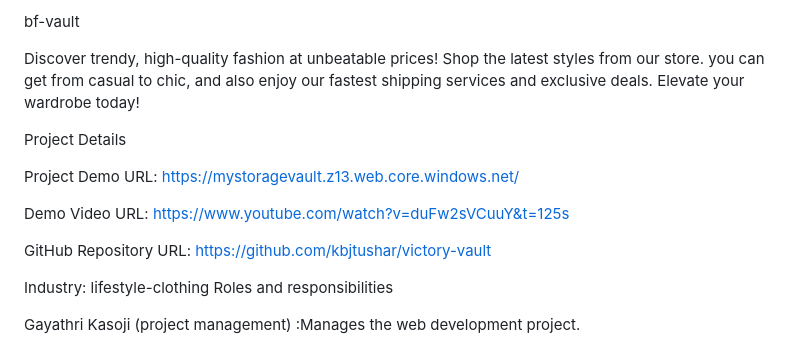
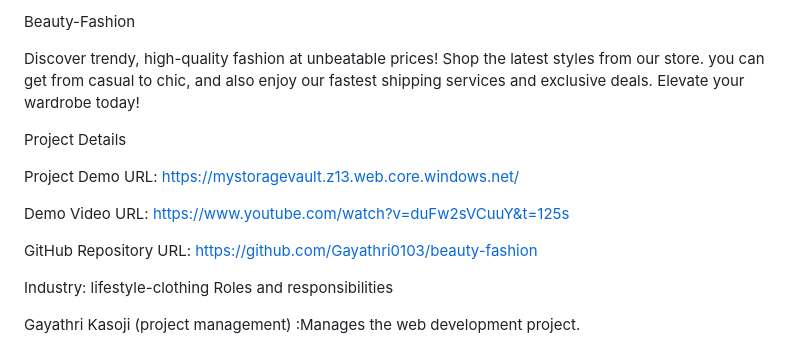
Before and after one commit to Gayathri0103/beauty-fashion, a Markdown page: README.md, the part around the change. Rendered like a GitHub page.

```diff
--- a/README.md
+++ b/README.md
@@ -1,4 +1,4 @@
-bf-vault
+Beauty-Fashion
 
 Discover trendy, high-quality fashion at unbeatable prices! Shop the latest styles from our store. you can get from casual to chic, and also enjoy our fastest shipping services and exclusive deals. Elevate your wardrobe today!
 
@@ -8,8 +8,7 @@ Project Demo URL: https://mystoragevault.z13.web.core.windows.net/
 
 Demo Video URL: https://www.youtube.com/watch?v=duFw2sVCuuY&t=125s
 
-GitHub Repository URL: https://github.com/kbjtushar/victory-vault
-
+GitHub Repository URL: https://github.com/Gayathri0103/beauty-fashion
 
 Industry: lifestyle-clothing
 Roles and responsibilities
```
